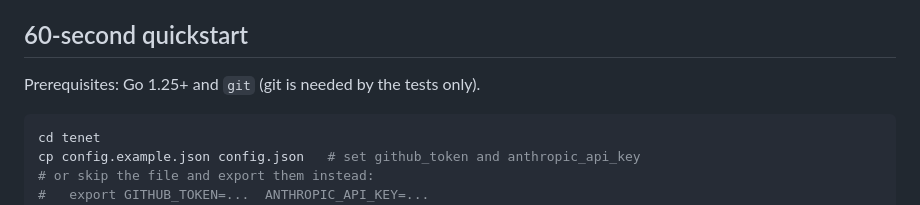
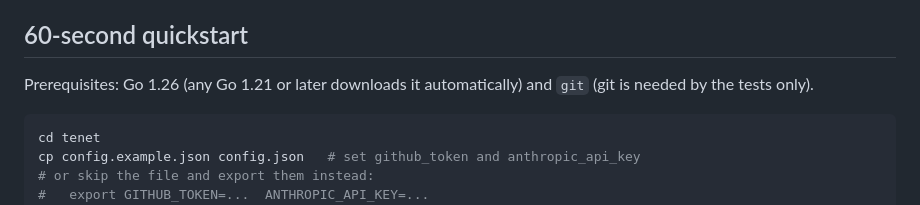
Before and after one commit to swizzley/tenet, a Markdown page: README.md, the part around the change. GitHub-like rendering.

````diff
--- a/README.md
+++ b/README.md
@@ -10,7 +10,7 @@ One process runs all three: the collector, the REST API, the WebSocket stream an
 
 ## 60-second quickstart
 
-Prerequisites: Go 1.25+ and `git` (git is needed by the tests only).
+Prerequisites: Go 1.26 (any Go 1.21 or later downloads it automatically) and `git` (git is needed by the tests only).
 
 ```sh
 cd tenet
````
Also changed, not shown: NOTES.md (+1 -1 lines).
